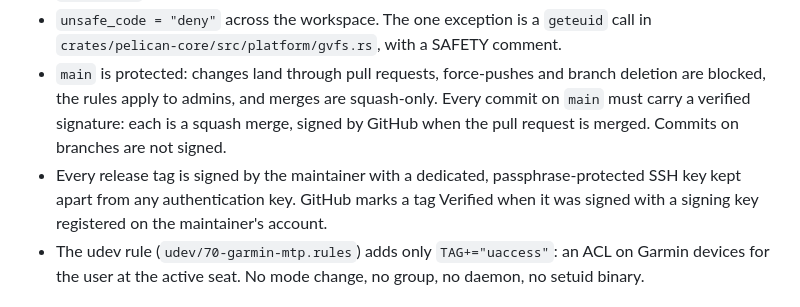
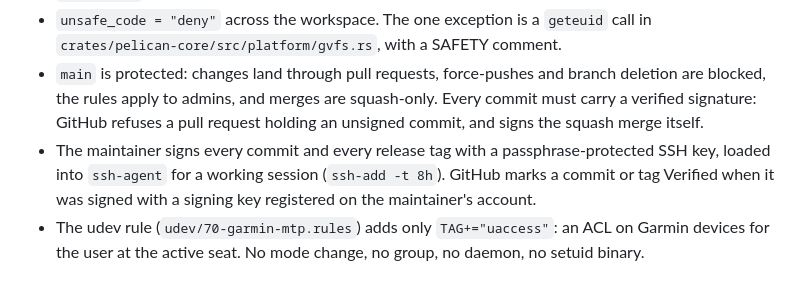
Before and after one commit to n0ble-s1x/pelican, a Markdown page: SECURITY.md, the part around the change. Rendered like a GitHub page.

Commit message:
security: every commit is signed, through ssh-agent
GitHub refuses a pull request holding an unsigned commit, so the tags-only policy from the previous commit could not work. Every commit and tag is signed with the maintainer's key, loaded once per session.

Co-Authored-By: Claude Opus 5.5 <noreply@anthropic.com>

```diff
--- a/SECURITY.md
+++ b/SECURITY.md
@@ -78,13 +78,13 @@ Out of scope:
   comment.
 - `main` is protected: changes land through pull requests, force-pushes and
   branch deletion are blocked, the rules apply to admins, and merges are
-  squash-only. Every commit on `main` must carry a verified signature: each
-  is a squash merge, signed by GitHub when the pull request is merged.
-  Commits on branches are not signed.
-- Every release tag is signed by the maintainer with a dedicated,
-  passphrase-protected SSH key kept apart from any authentication key.
-  GitHub marks a tag Verified when it was signed with a signing key
-  registered on the maintainer's account.
+  squash-only. Every commit must carry a verified signature: GitHub refuses
+  a pull request holding an unsigned commit, and signs the squash merge
+  itself.
+- The maintainer signs every commit and every release tag with a
+  passphrase-protected SSH key, loaded into `ssh-agent` for a working
+  session (`ssh-add -t 8h`). GitHub marks a commit or tag Verified when it
+  was signed with a signing key registered on the maintainer's account.
 - The udev rule (`udev/70-garmin-mtp.rules`) adds only `TAG+="uaccess"`: an
   ACL on Garmin devices for the user at the active seat. No mode change, no
   group, no daemon, no setuid binary.
```
